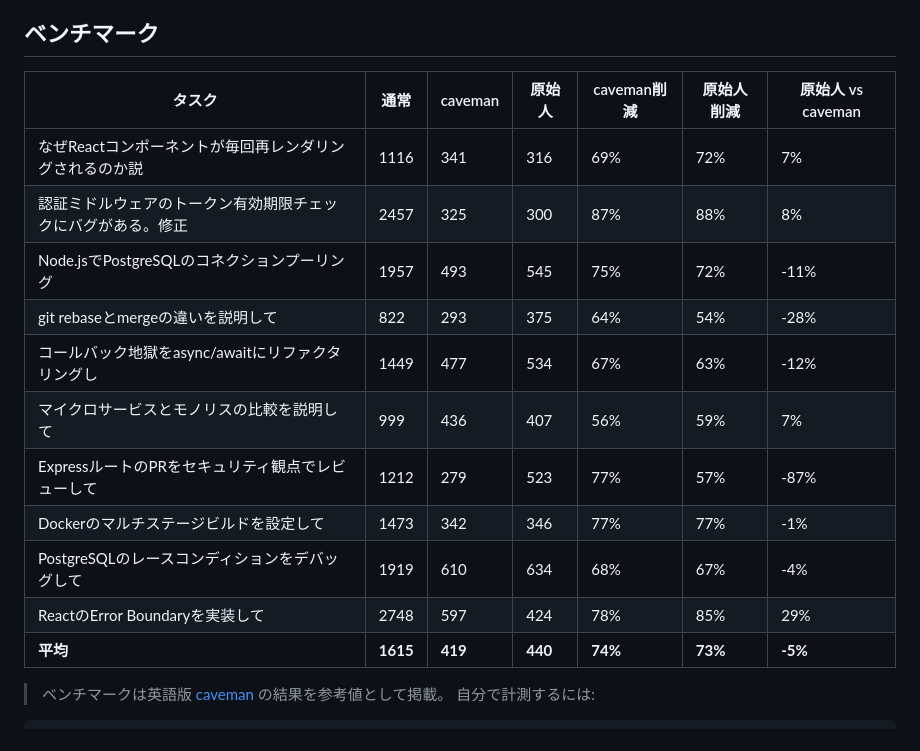
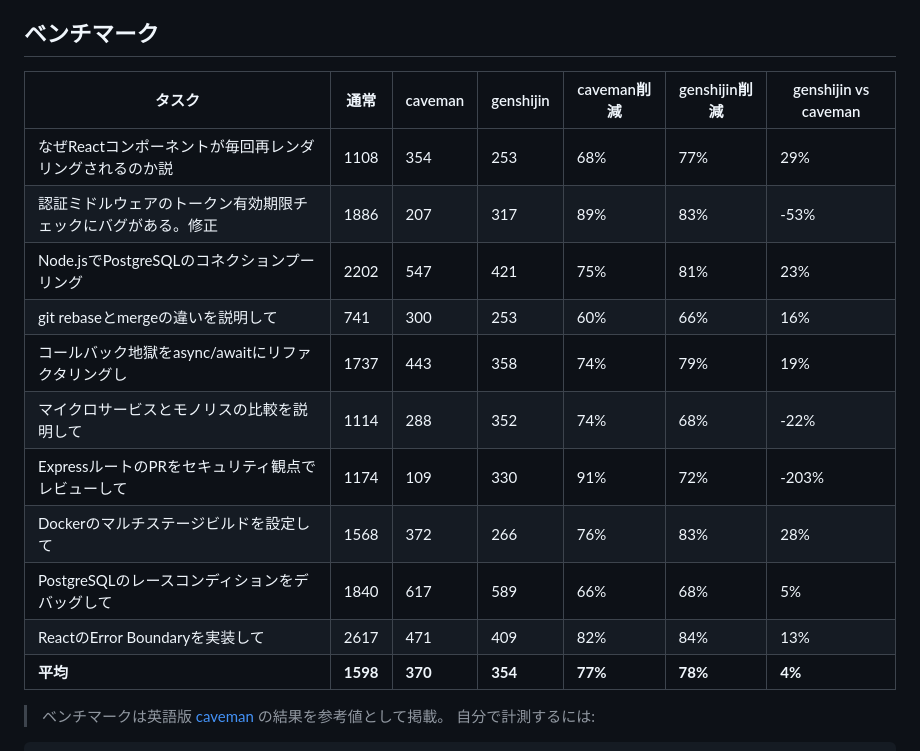
Before and after one commit to miyajima/genshijin, a Markdown page: README.md, the part around the change. GitHub-like rendering.

```diff
--- a/README.md
+++ b/README.md
@@ -108,19 +108,19 @@ claude --plugin-dir ./path/to/genshijin
 ## ベンチマーク
 
 <!-- BENCHMARK_START -->
-| タスク | 通常 | caveman | 原始人 | caveman削減 | 原始人削減 | 原始人 vs caveman |
-|--------|------|---------|--------|------------|-----------|------------------|
-| なぜReactコンポーネントが毎回再レンダリングされるのか説 | 1116 | 341 | 316 | 69% | 72% | 7% |
-| 認証ミドルウェアのトークン有効期限チェックにバグがある。修正 | 2457 | 325 | 300 | 87% | 88% | 8% |
-| Node.jsでPostgreSQLのコネクションプーリング | 1957 | 493 | 545 | 75% | 72% | -11% |
-| git rebaseとmergeの違いを説明して | 822 | 293 | 375 | 64% | 54% | -28% |
-| コールバック地獄をasync/awaitにリファクタリングし | 1449 | 477 | 534 | 67% | 63% | -12% |
-| マイクロサービスとモノリスの比較を説明して | 999 | 436 | 407 | 56% | 59% | 7% |
-| ExpressルートのPRをセキュリティ観点でレビューして | 1212 | 279 | 523 | 77% | 57% | -87% |
-| Dockerのマルチステージビルドを設定して | 1473 | 342 | 346 | 77% | 77% | -1% |
-| PostgreSQLのレースコンディションをデバッグして | 1919 | 610 | 634 | 68% | 67% | -4% |
-| ReactのError Boundaryを実装して | 2748 | 597 | 424 | 78% | 85% | 29% |
-| **平均** | **1615** | **419** | **440** | **74%** | **73%** | **-5%** |
+| タスク | 通常 | caveman | genshijin | caveman削減 | genshijin削減 | genshijin vs caveman |
+|--------|------|---------|-----------|------------|-------------|---------------------|
+| なぜReactコンポーネントが毎回再レンダリングされるのか説 | 1108 | 354 | 253 | 68% | 77% | 29% |
+| 認証ミドルウェアのトークン有効期限チェックにバグがある。修正 | 1886 | 207 | 317 | 89% | 83% | -53% |
+| Node.jsでPostgreSQLのコネクションプーリング | 2202 | 547 | 421 | 75% | 81% | 23% |
+| git rebaseとmergeの違いを説明して | 741 | 300 | 253 | 60% | 66% | 16% |
+| コールバック地獄をasync/awaitにリファクタリングし | 1737 | 443 | 358 | 74% | 79% | 19% |
+| マイクロサービスとモノリスの比較を説明して | 1114 | 288 | 352 | 74% | 68% | -22% |
+| ExpressルートのPRをセキュリティ観点でレビューして | 1174 | 109 | 330 | 91% | 72% | -203% |
+| Dockerのマルチステージビルドを設定して | 1568 | 372 | 266 | 76% | 83% | 28% |
+| PostgreSQLのレースコンディションをデバッグして | 1840 | 617 | 589 | 66% | 68% | 5% |
+| ReactのError Boundaryを実装して | 2617 | 471 | 409 | 82% | 84% | 13% |
+| **平均** | **1598** | **370** | **354** | **77%** | **78%** | **4%** |
 <!-- BENCHMARK_END -->
 
 > ベンチマークは英語版 [caveman](https://github.com/JuliusBrussee/caveman) の結果を参考値として掲載。
```
Also changed, not shown: skills/genshijin/SKILL.md (+16 -13 lines).
